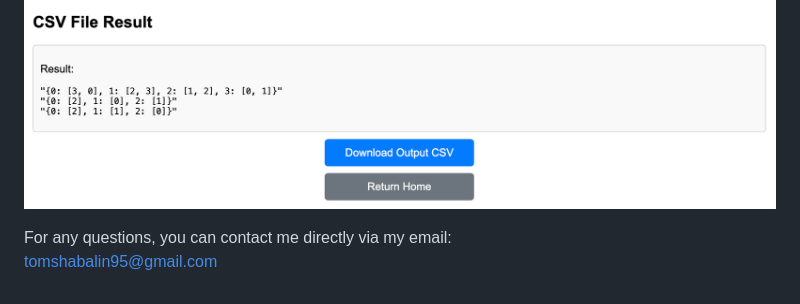
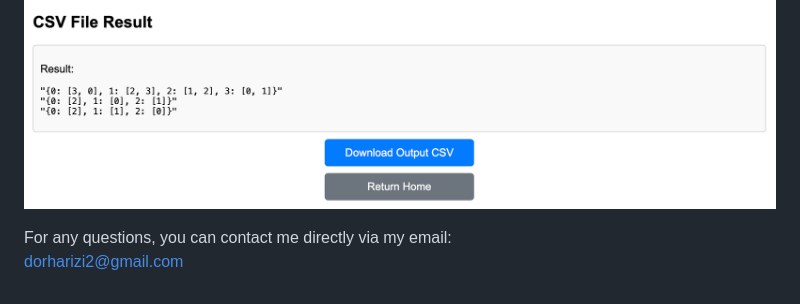
Before and after one commit to DorHarizi/ManyToMany_Flask, a Markdown page: README.md, the part around the change. Rendered like a GitHub page.

```diff
--- a/README.md
+++ b/README.md
@@ -67,4 +67,4 @@ After uploading the csv file, you will be redirected to another page where the r
 
 
 For any questions, you can contact me directly via my email:\
-tomshabalin95@gmail.com
+dorharizi2@gmail.com
```
